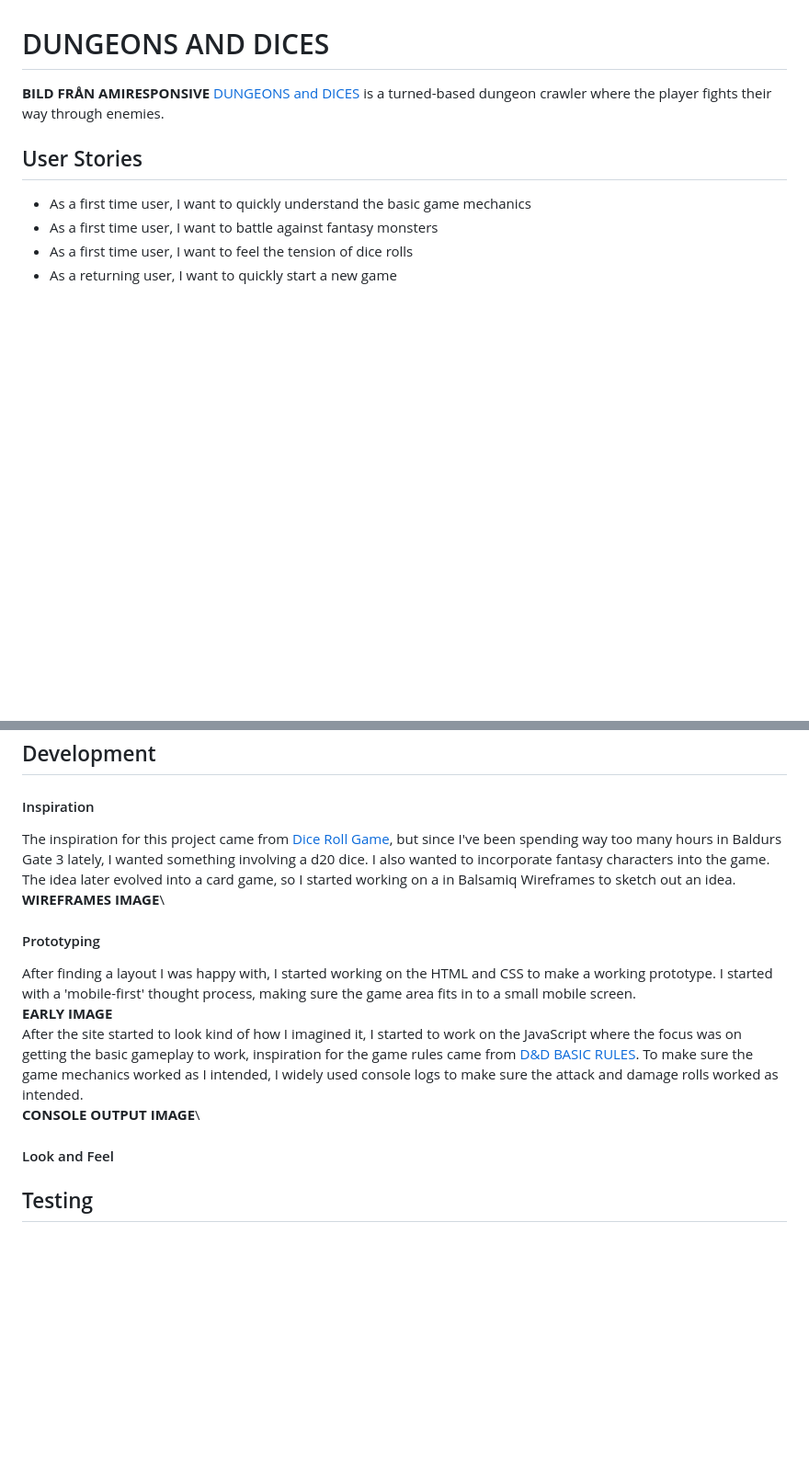
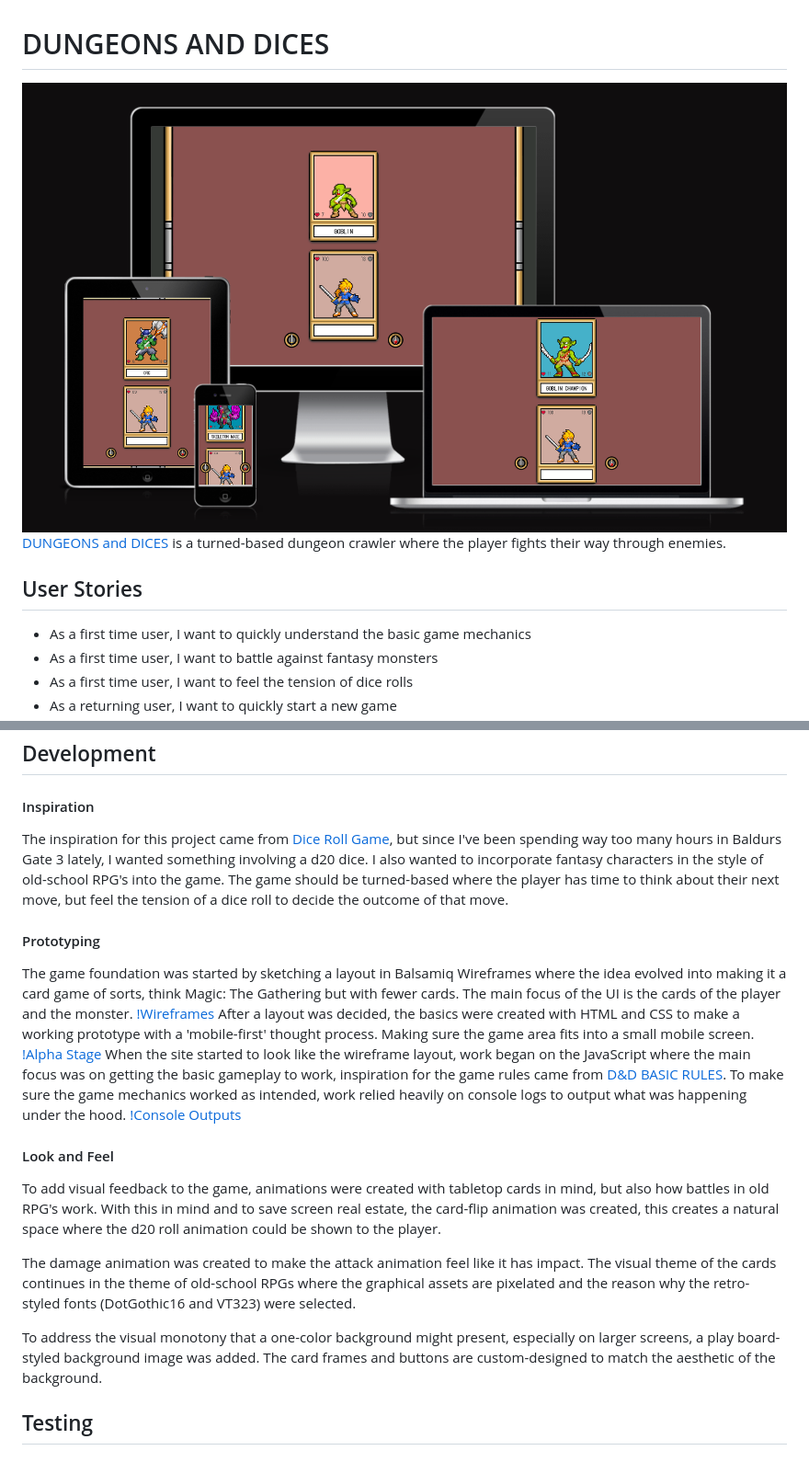
Before and after one commit to dvudd/CI_PP2, a Markdown page: README.md, 2 parts joined by grey strips. Shown: that part at 92% size. Rendered like a GitHub page; pictures changed too: readme-images/responsive.png (added); blank space fills up the shorter version.

Commit message:
docs: adds development section and adds images

```diff
--- a/README.md
+++ b/README.md
@@ -1,5 +1,5 @@
 # DUNGEONS AND DICES
-**BILD FRÅN AMIRESPONSIVE**
+![Dungeons and Dices](readme-images/responsive.png)
 [DUNGEONS and DICES](https://dvudd.github.io/CI_PP2/) is a turned-based dungeon crawler where the player fights their way through enemies.
 ## User Stories
 - As a first time user, I want to quickly understand the basic game mechanics
@@ -25,14 +25,20 @@ While the game is fully functional, there are many ways to improve the experienc
 * Boss battles!
 ## Development
 #### Inspiration
-The inspiration for this project came from [Dice Roll Game](https://codingscape.info/how-to-create-dice-roll-game-using-javascript/), but since I've been spending way too many hours in Baldurs Gate 3 lately, I wanted something involving a d20 dice. I also wanted to incorporate fantasy characters into the game. The idea later evolved into a card game, so I started working on a in Balsamiq Wireframes to sketch out an idea.\
-**WIREFRAMES IMAGE**\
+The inspiration for this project came from [Dice Roll Game](https://codingscape.info/how-to-create-dice-roll-game-using-javascript/), but since I've been spending way too many hours in Baldurs Gate 3 lately, I wanted something involving a d20 dice. I also wanted to incorporate fantasy characters in the style of old-school RPG's into the game. The game should be turned-based where the player has time to think about their next move, but feel the tension of a dice roll to decide the outcome of that move.
 #### Prototyping
-After finding a layout I was happy with, I started working on the HTML and CSS to make a working prototype. I started with a 'mobile-first' thought process, making sure the game area fits in to a small mobile screen.\
-**EARLY IMAGE**\
-After the site started to look kind of how I imagined it, I started to work on the JavaScript where the focus was on getting the basic gameplay to work, inspiration for the game rules came from [D&D BASIC RULES](https://media.wizards.com/2018/dnd/downloads/DnD_BasicRules_2018.pdf). To make sure the game mechanics worked as I intended, I widely used console logs to make sure the attack  and damage rolls worked as intended.\
-**CONSOLE OUTPUT IMAGE**\
+The game foundation was started by sketching a layout in Balsamiq Wireframes where the idea evolved into making it a card game of sorts, think Magic: The Gathering but with fewer cards. The main focus of the UI is the cards of the player and the monster.
+[!Wireframes](readme-images/wireframes.png)
+After a layout was decided, the basics were created with HTML and CSS to make a working prototype with a 'mobile-first' thought process. Making sure the game area fits into a small mobile screen.
+[!Alpha Stage](readme-images/alpha-stage.png)
+When the site started to look like the wireframe layout, work began on the JavaScript where the main focus was on getting the basic gameplay to work, inspiration for the game rules came from [D&D BASIC RULES](https://media.wizards.com/2018/dnd/downloads/DnD_BasicRules_2018.pdf). To make sure the game mechanics worked as intended, work relied heavily on console logs to output what was happening under the hood.
+[!Console Outputs](readme-images/console.png)
 #### Look and Feel
+To add visual feedback to the game, animations were created with tabletop cards in mind, but also how battles in old RPG's work. With this in mind and to save screen real estate, the card-flip animation was created, this creates a natural space where the d20 roll animation could be shown to the player.
+
+The damage animation was created to make the attack animation feel like it has impact. The visual theme of the cards continues in the theme of old-school RPGs where the graphical assets are pixelated and the reason why the retro-styled fonts (DotGothic16 and VT323) were selected.
+
+To address the visual monotony that a one-color background might present, especially on larger screens, a play board-styled background image was added. The card frames and buttons are custom-designed to match the aesthetic of the background.
 
 ## Testing
 ### Validator testing
```
Also changed, not shown: readme-images/alpha-stage.png (added), readme-images/console.png (added), readme-images/wireframes.png (added).
